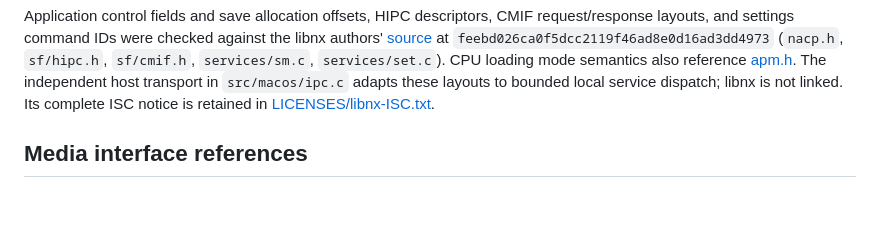
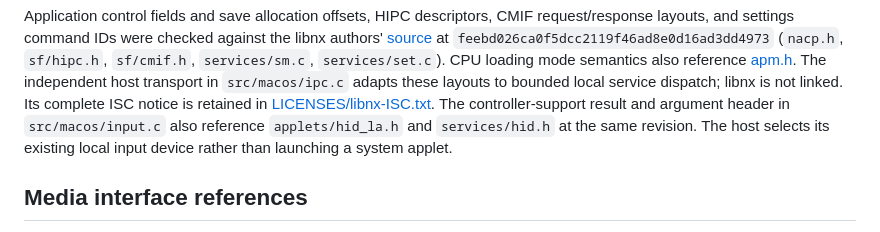
Before and after one commit to hitsmaxft/nsp-dawrin, a Markdown page: docs/DEPENDENCIES.md, the part around the change. Drawn GitHub-style; blank space fills up the shorter version.

Commit message:
docs: credit controller applet interface references

```diff
--- a/docs/DEPENDENCIES.md
+++ b/docs/DEPENDENCIES.md
@@ -111,6 +111,9 @@ The independent host transport
 in `src/macos/ipc.c` adapts these layouts to bounded local service dispatch;
 libnx is not linked. Its complete ISC notice is retained in
 [LICENSES/libnx-ISC.txt](../LICENSES/libnx-ISC.txt).
+The controller-support result and argument header in `src/macos/input.c` also
+reference `applets/hid_la.h` and `services/hid.h` at the same revision. The host
+selects its existing local input device rather than launching a system applet.
 
 ## Media interface references
 
```
